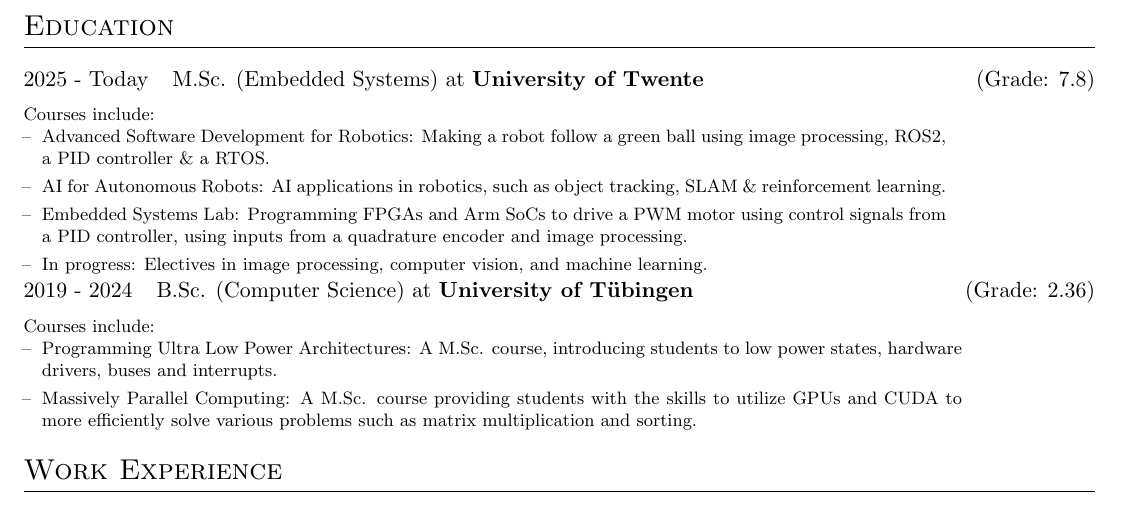
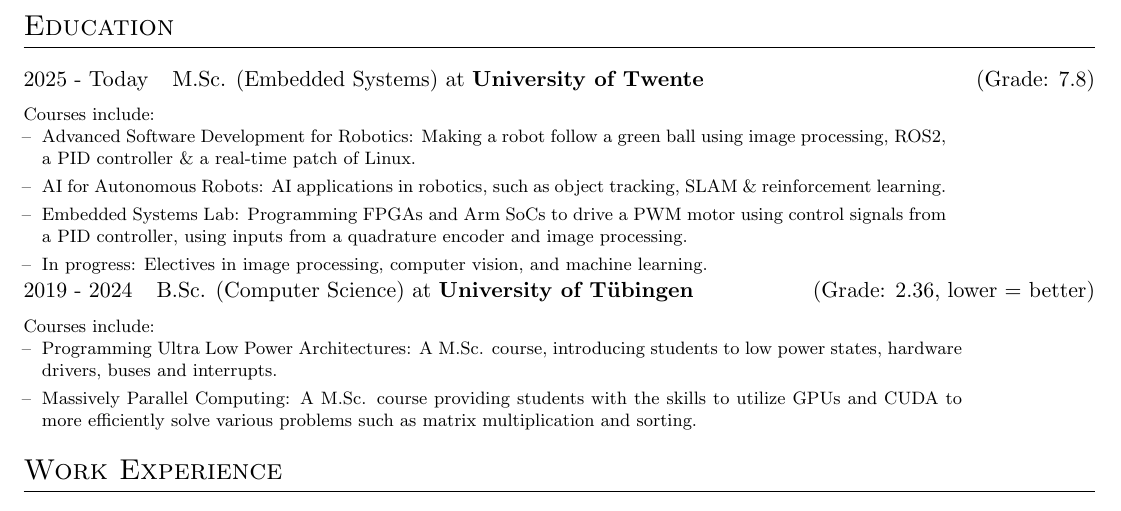
Before and after one commit to TomSchammo/cv, a LaTeX document (en.tex): part of the page, cut so that both start at the same text. Compiled offline with pdfLaTeX.

Commit message:
refactor: Rephrase minor things

```diff
--- a/en.tex
+++ b/en.tex
@@ -106,7 +106,7 @@
     \footnotesize{
     Courses include:
     \begin{itemize}[nosep,after=\strut, leftmargin=1em, itemsep=3pt]
-        \item[--] Advanced Software Development for Robotics: Making a robot follow a green ball using image processing, ROS2, a PID controller \& a RTOS.
+        \item[--] Advanced Software Development for Robotics: Making a robot follow a green ball using image processing, ROS2, a PID controller \& a real-time patch of Linux.
         \item[--] AI for Autonomous Robots: AI applications in robotics, such as object tracking, SLAM \& reinforcement learning.
         \item[--] Embedded Systems Lab: Programming FPGAs and Arm SoCs to drive a PWM motor using control signals from a PID controller,
             using inputs from a quadrature encoder and image processing.
@@ -116,7 +116,7 @@
 }
 \end{tabularx}
 \begin{tabularx}{\linewidth}{@{}l X@{}}
-    2019 - 2024 & B.Sc. (Computer Science) at \textbf{University of Tübingen} \hfill \normalsize (Grade: 2.36) \\[3.75pt]
+    2019 - 2024 & B.Sc. (Computer Science) at \textbf{University of Tübingen} \hfill \normalsize (Grade: 2.36, lower = better) \\[3.75pt]
 \multicolumn{2}{@{}X@{}}{
 \begin{minipage}[t]{\linewidth}
     \footnotesize{
```
